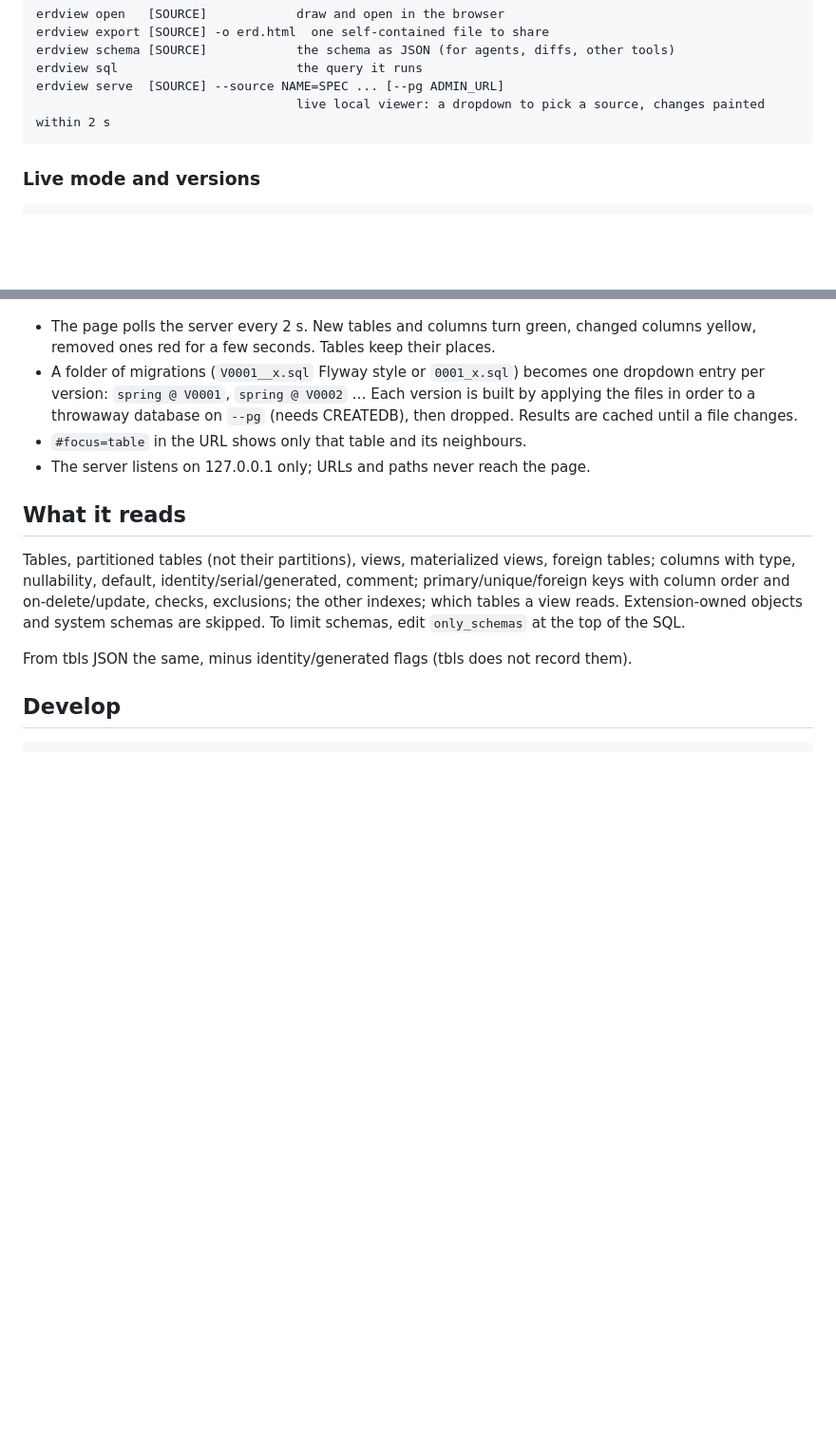
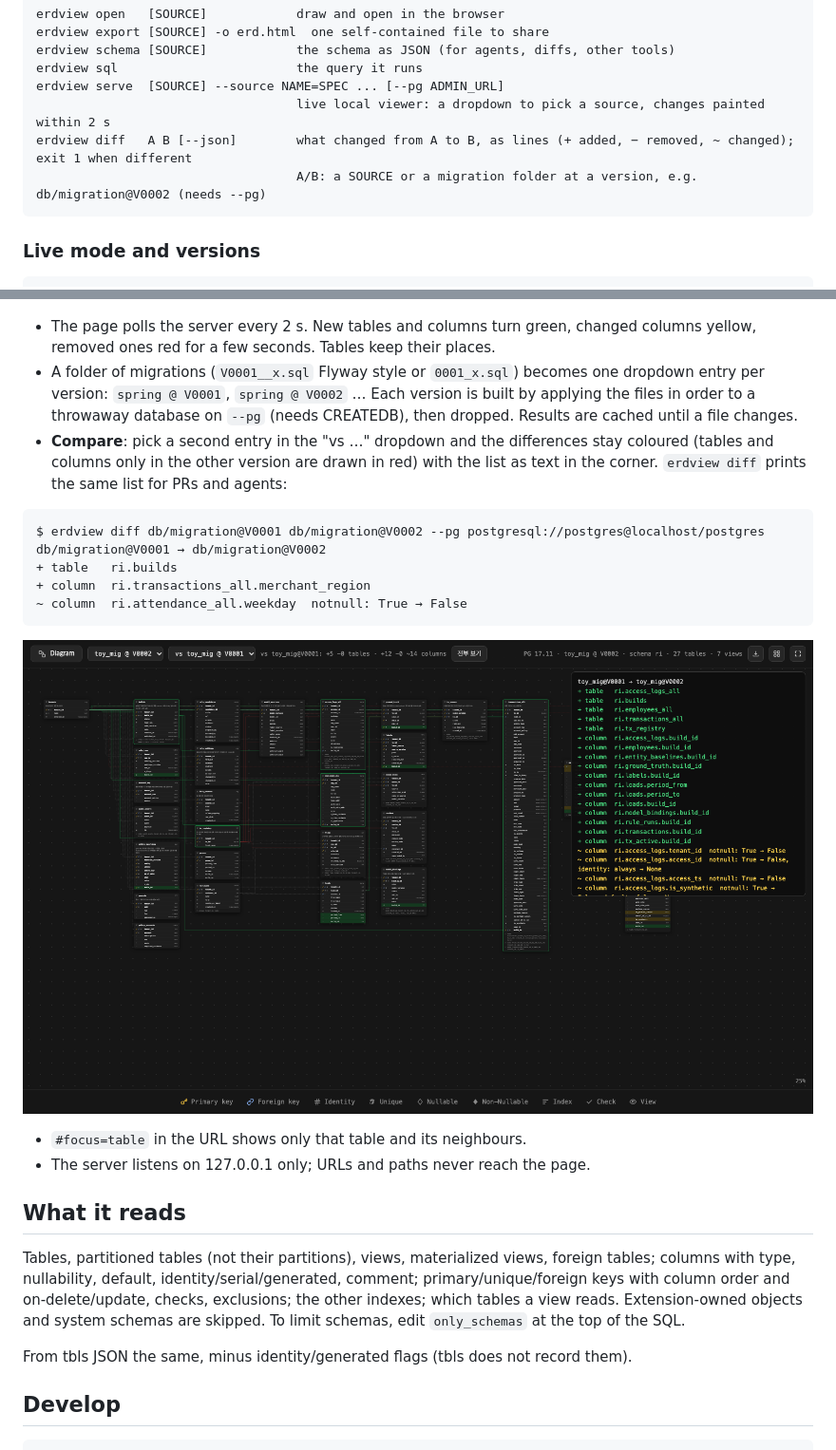
Before and after one commit to minkyojung/erdview, a Markdown page: README.md, 2 parts joined by grey strips. Shown at 95% size. Drawn GitHub-style; pictures changed too: docs/compare.png (added); blank space fills up the shorter version.

````diff
--- a/README.md
+++ b/README.md
@@ -29,6 +29,8 @@ erdview schema [SOURCE]            the schema as JSON (for agents, diffs, other
 erdview sql                        the query it runs
 erdview serve  [SOURCE] --source NAME=SPEC ... [--pg ADMIN_URL]
                                    live local viewer: a dropdown to pick a source, changes painted within 2 s
+erdview diff   A B [--json]        what changed from A to B, as lines (+ added, − removed, ~ changed); exit 1 when different
+                                   A/B: a SOURCE or a migration folder at a version, e.g. db/migration@V0002 (needs --pg)
 ```
 
 ### Live mode and versions
@@ -41,6 +43,18 @@ erdview serve --source toy=postgresql://…/app --source spring=db/migration --p
 
 - The page polls the server every 2 s. New tables and columns turn green, changed columns yellow, removed ones red for a few seconds. Tables keep their places.
 - A folder of migrations (`V0001__x.sql` Flyway style or `0001_x.sql`) becomes one dropdown entry per version: `spring @ V0001`, `spring @ V0002` … Each version is built by applying the files in order to a throwaway database on `--pg` (needs CREATEDB), then dropped. Results are cached until a file changes.
+- **Compare**: pick a second entry in the "vs …" dropdown and the differences stay coloured (tables and columns only in the other version are drawn in red) with the list as text in the corner. `erdview diff` prints the same list for PRs and agents:
+
+```
+$ erdview diff db/migration@V0001 db/migration@V0002 --pg postgresql://postgres@localhost/postgres
+db/migration@V0001 → db/migration@V0002
++ table   ri.builds
++ column  ri.transactions_all.merchant_region
+~ column  ri.attendance_all.weekday  notnull: True → False
+```
+
+![compare](docs/compare.png)
+
 - `#focus=table` in the URL shows only that table and its neighbours.
 - The server listens on 127.0.0.1 only; URLs and paths never reach the page.
 
````
Also changed, not shown: skills/erdview/SKILL.md (+1 -1 lines), 7 other files.
